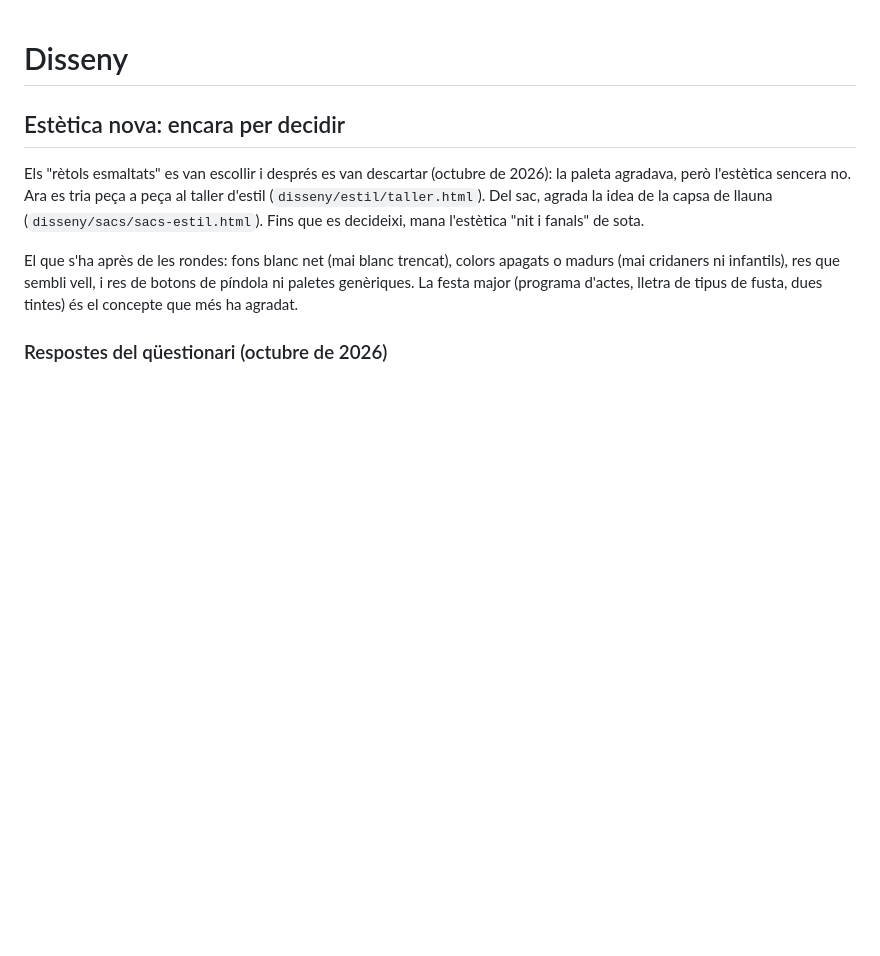
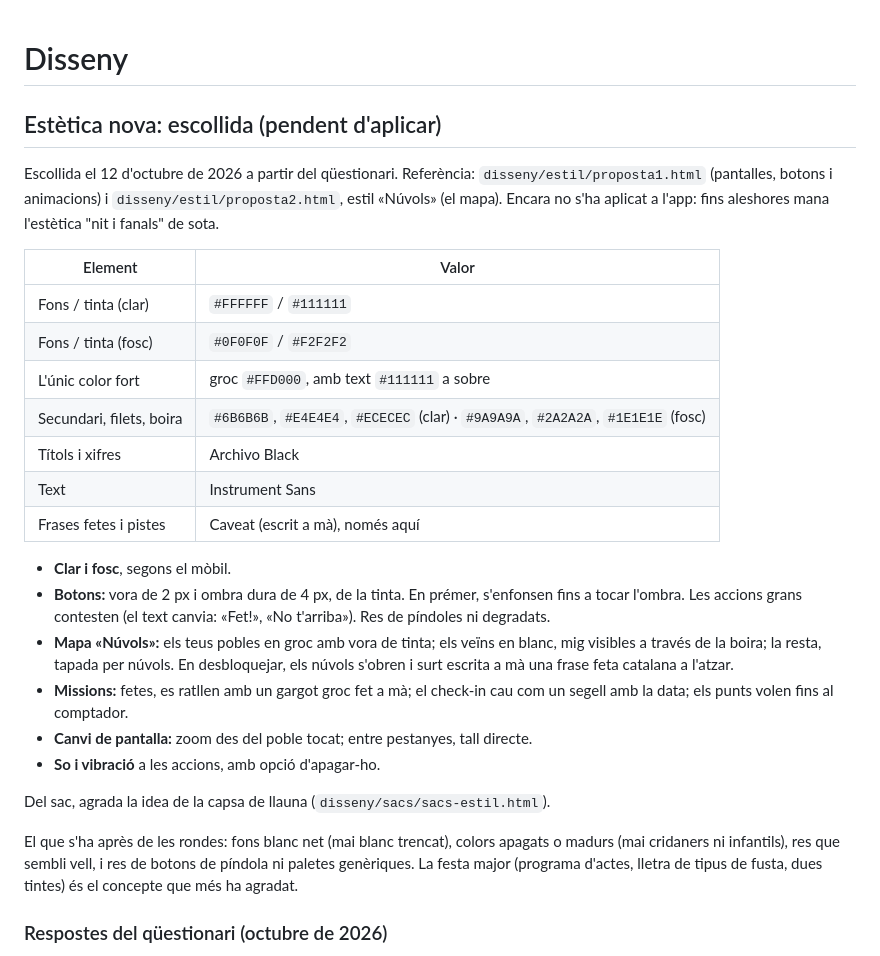
Before and after one commit to MartiFarranC/municipis, a Markdown page: docs/disseny.md, the part around the change. Drawn GitHub-style; blank space fills up the shorter version.

Commit message:
Disseny: anota l'estètica escollida (blanc i negre, groc, Archivo i mapa de núvols)

```diff
--- a/docs/disseny.md
+++ b/docs/disseny.md
@@ -1,8 +1,27 @@
 # Disseny
 
-## Estètica nova: encara per decidir
+## Estètica nova: escollida (pendent d'aplicar)
 
-Els "rètols esmaltats" es van escollir i després es van descartar (octubre de 2026): la paleta agradava, però l'estètica sencera no. Ara es tria peça a peça al taller d'estil (`disseny/estil/taller.html`). Del sac, agrada la idea de la capsa de llauna (`disseny/sacs/sacs-estil.html`). Fins que es decideixi, mana l'estètica "nit i fanals" de sota.
+Escollida el 12 d'octubre de 2026 a partir del qüestionari. Referència: `disseny/estil/proposta1.html` (pantalles, botons i animacions) i `disseny/estil/proposta2.html`, estil «Núvols» (el mapa). Encara no s'ha aplicat a l'app: fins aleshores mana l'estètica "nit i fanals" de sota.
+
+| Element | Valor |
+|---|---|
+| Fons / tinta (clar) | `#FFFFFF` / `#111111` |
+| Fons / tinta (fosc) | `#0F0F0F` / `#F2F2F2` |
+| L'únic color fort | groc `#FFD000`, amb text `#111111` a sobre |
+| Secundari, filets, boira | `#6B6B6B`, `#E4E4E4`, `#ECECEC` (clar) · `#9A9A9A`, `#2A2A2A`, `#1E1E1E` (fosc) |
+| Títols i xifres | Archivo Black |
+| Text | Instrument Sans |
+| Frases fetes i pistes | Caveat (escrit a mà), només aquí |
+
+- **Clar i fosc**, segons el mòbil.
+- **Botons:** vora de 2 px i ombra dura de 4 px, de la tinta. En prémer, s'enfonsen fins a tocar l'ombra. Les accions grans contesten (el text canvia: «Fet!», «No t'arriba»). Res de píndoles ni degradats.
+- **Mapa «Núvols»:** els teus pobles en groc amb vora de tinta; els veïns en blanc, mig visibles a través de la boira; la resta, tapada per núvols. En desbloquejar, els núvols s'obren i surt escrita a mà una frase feta catalana a l'atzar.
+- **Missions:** fetes, es ratllen amb un gargot groc fet a mà; el check-in cau com un segell amb la data; els punts volen fins al comptador.
+- **Canvi de pantalla:** zoom des del poble tocat; entre pestanyes, tall directe.
+- **So i vibració** a les accions, amb opció d'apagar-ho.
+
+Del sac, agrada la idea de la capsa de llauna (`disseny/sacs/sacs-estil.html`).
 
 El que s'ha après de les rondes: fons blanc net (mai blanc trencat), colors apagats o madurs (mai cridaners ni infantils), res que sembli vell, i res de botons de píndola ni paletes genèriques. La festa major (programa d'actes, lletra de tipus de fusta, dues tintes) és el concepte que més ha agradat.
 
```
